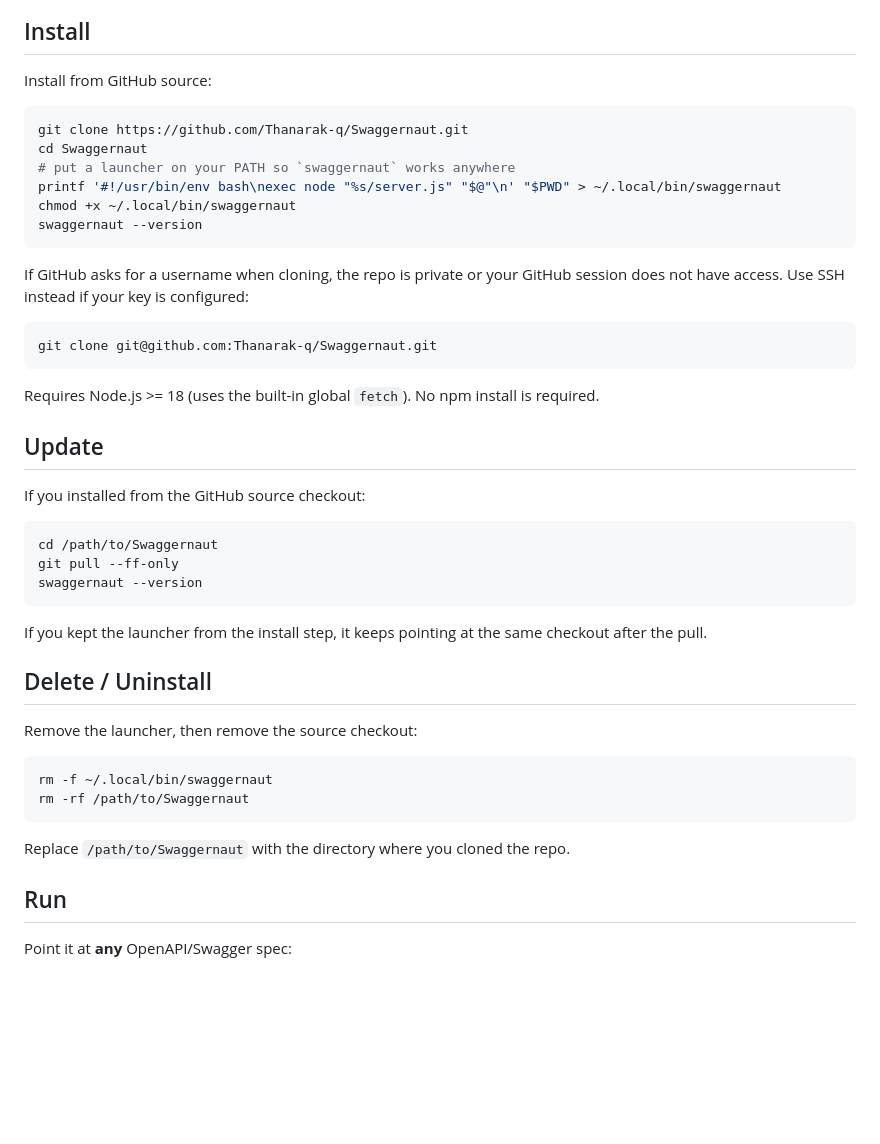
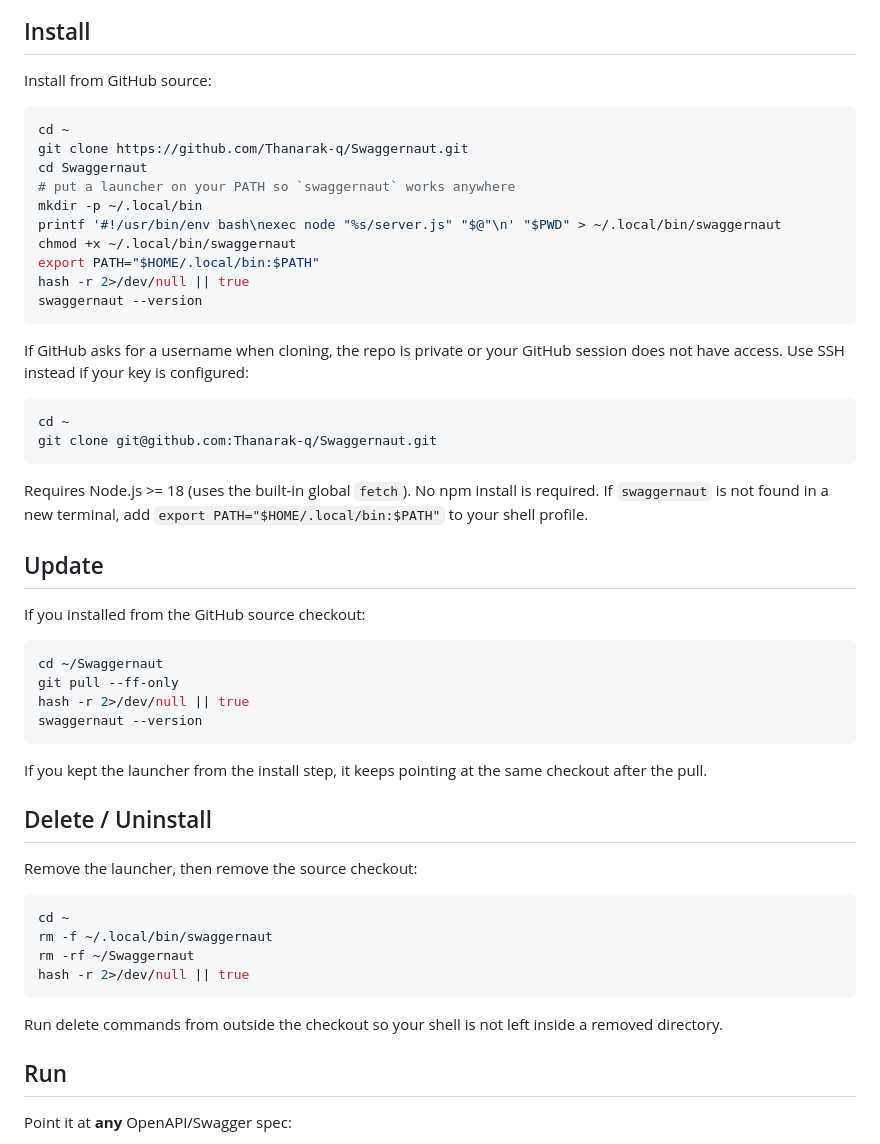
Before and after one commit to Thanarak-q/PENAPI, a Markdown page: README.md, the part around the change. Drawn GitHub-style; blank space fills up the shorter version.

Commit message:
docs: clarify install update delete guide

````diff
--- a/README.md
+++ b/README.md
@@ -19,11 +19,15 @@ Zero npm dependencies — pure Node plus a static front end. `swaggernaut spec.j
 Install from GitHub source:
 
 ```bash
+cd ~
 git clone https://github.com/Thanarak-q/Swaggernaut.git
 cd Swaggernaut
 # put a launcher on your PATH so `swaggernaut` works anywhere
+mkdir -p ~/.local/bin
 printf '#!/usr/bin/env bash\nexec node "%s/server.js" "$@"\n' "$PWD" > ~/.local/bin/swaggernaut
 chmod +x ~/.local/bin/swaggernaut
+export PATH="$HOME/.local/bin:$PATH"
+hash -r 2>/dev/null || true
 swaggernaut --version
 ```
 
@@ -31,19 +35,22 @@ If GitHub asks for a username when cloning, the repo is private or your GitHub
 session does not have access. Use SSH instead if your key is configured:
 
 ```bash
+cd ~
 git clone git@github.com:Thanarak-q/Swaggernaut.git
 ```
 
 Requires Node.js >= 18 (uses the built-in global `fetch`). No npm install is
-required.
+required. If `swaggernaut` is not found in a new terminal, add
+`export PATH="$HOME/.local/bin:$PATH"` to your shell profile.
 
 ## Update
 
 If you installed from the GitHub source checkout:
 
 ```bash
-cd /path/to/Swaggernaut
+cd ~/Swaggernaut
 git pull --ff-only
+hash -r 2>/dev/null || true
 swaggernaut --version
 ```
 
@@ -55,11 +62,14 @@ checkout after the pull.
 Remove the launcher, then remove the source checkout:
 
 ```bash
+cd ~
 rm -f ~/.local/bin/swaggernaut
-rm -rf /path/to/Swaggernaut
+rm -rf ~/Swaggernaut
+hash -r 2>/dev/null || true
 ```
 
-Replace `/path/to/Swaggernaut` with the directory where you cloned the repo.
+Run delete commands from outside the checkout so your shell is not left inside a
+removed directory.
 
 ## Run
 
````
